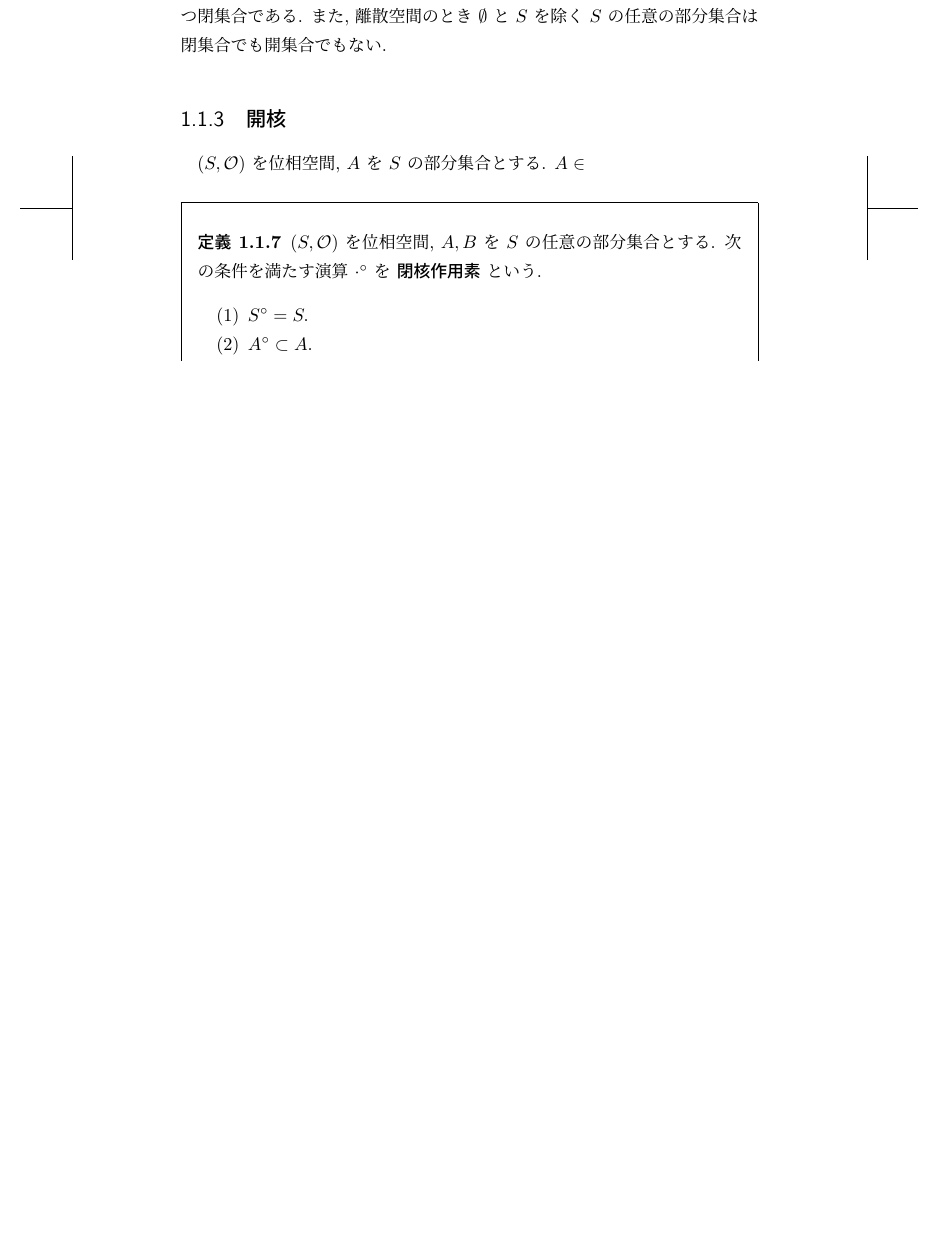
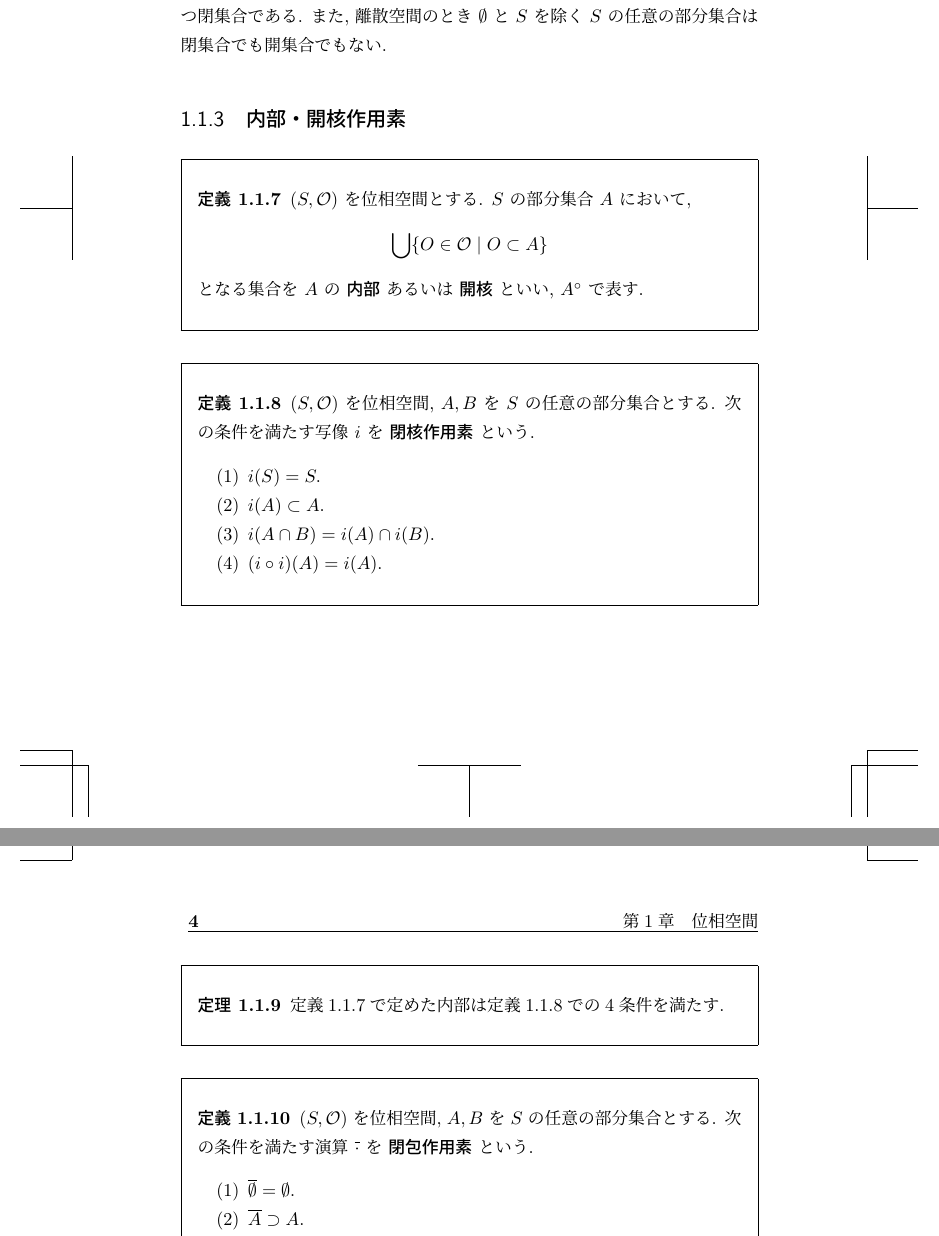
Before and after one commit to volatilerye/math-book, a LaTeX book (tombo-main.tex, which reads contents/topology/topology-1.tex): part of page 3 of 3 before the commit and two parts of pages 3 and 4 of 4 after it, the two joined at a grey line, cut so that both start at the same text, the shorter picture padded with empty space. Compiled offline with LuaLaTeX.

Commit message:
Add definitions for interior and closure operators in topology

```diff
--- a/contents/topology/topology-1.tex
+++ b/contents/topology/topology-1.tex
@@ -76,18 +76,41 @@
     また, 離散空間のとき $\emptyset$ と $S$ を除く $S$ の任意の部分集合は閉集合でも開集合でもない.
 \end{rem*}
 
-\subsection{開核}
-$(S,\mathcal{O})$ を位相空間, $A$ を $S$ の部分集合とする. $A\in$
+\subsection{内部・開核作用素}
+
+\begin{framed}
+    \begin{dfn}[]\label{dfn::inner}
+        $(S,\mathcal{O})$ を位相空間とする. $S$ の部分集合 $A$ において, $$\bigcup\{O\in\mathcal{O} \mid O\subset A\}$$ となる集合を $A$ の \textbf{内部} あるいは \textbf{開核} といい, $A^\circ$ で表す.
+    \end{dfn}
+\end{framed}
+
 
 \begin{framed}
     \begin{dfn}[]\label{dfn::inner-op}
-        $(S,\mathcal{O})$ を位相空間, $A,B$ を $S$ の任意の部分集合とする. 次の条件を満たす演算 $\cdot^\circ$ を \textbf{閉核作用素} という.
+        $(S,\mathcal{O})$ を位相空間, $A,B$ を $S$ の任意の部分集合とする. 次の条件を満たす写像 $i$ を \textbf{閉核作用素} という.
 
         \begin{enumerate}
-            \item $S^\circ=S.$
-            \item $A^\circ\subset A.$
-            \item $(A\cap B)^\circ=A^\circ\cap B^\circ.$
-            \item $(A^\circ)^\circ=A^\circ.$
+            \item $i(S)=S.$
+            \item $i(A)\subset A.$
+            \item $i(A\cap B)=i(A)\cap i(B).$
+            \item $(i\circ i)(A)=i(A).$
         \end{enumerate}
     \end{dfn}
 \end{framed}
+
+\begin{framed}
+    \begin{thm}[]\label{thm::inner-op}
+        定義\ref{dfn::inner}で定めた内部は定義\ref{dfn::inner-op}での4条件を満たす.
+    \end{thm}
+\end{framed}
+
+
+
+\begin{framed}
+    \begin{dfn}[]\label{dfn::closure-op}
+        $(S,\mathcal{O})$ を位相空間, $A,B$ を $S$ の任意の部分集合とする. 次の条件を満たす演算 $\overline{\cdot}$ を \textbf{閉包作用素} という.
+
+        \begin{enumerate}
+            \item $\overline{\emptyset}=\emptyset.$
+            \item $\overline{A}\supset A.$
+            \item $\overline{A\cup B}=\overline{A}\cup\overline{B}.$
```
Also changed, not shown: contents/topology/topology-1.tex (4 more changed lines).
